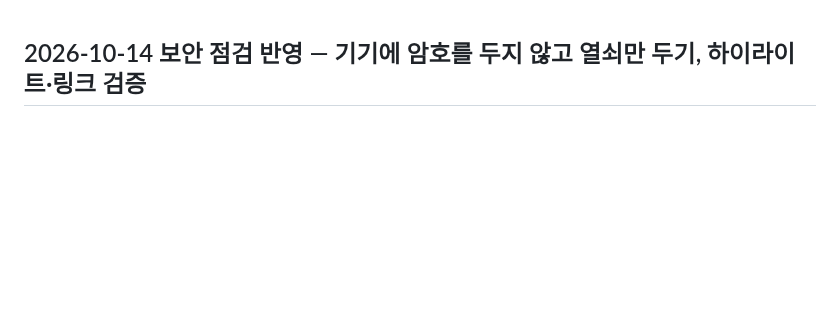
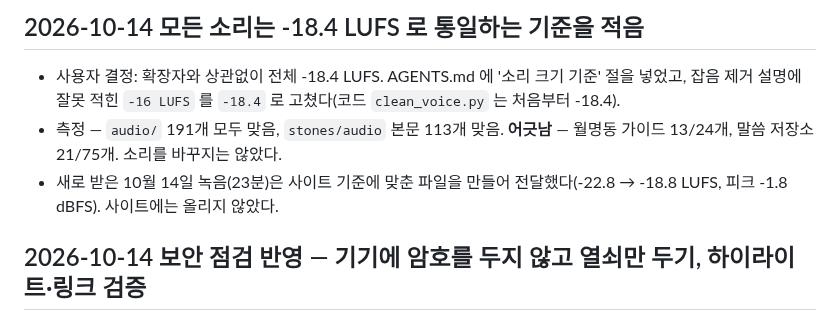
Before and after one commit to patrickdfg/sayeon, a Markdown page: UPDATE_HISTORY.md, the part around the change. Rendered like a GitHub page; blank space fills up the shorter version.

```diff
--- a/UPDATE_HISTORY.md
+++ b/UPDATE_HISTORY.md
@@ -1,3 +1,8 @@
+## 2026-10-14 모든 소리는 -18.4 LUFS 로 통일하는 기준을 적음
+- 사용자 결정: 확장자와 상관없이 전체 -18.4 LUFS. AGENTS.md 에 '소리 크기 기준' 절을 넣었고, 잡음 제거 설명에 잘못 적힌 `-16 LUFS` 를 `-18.4` 로 고쳤다(코드 `clean_voice.py` 는 처음부터 -18.4).
+- 측정 — `audio/` 191개 모두 맞음, `stones/audio` 본문 113개 맞음. **어긋남** — 월명동 가이드 13/24개, 말씀 저장소 21/75개. 소리를 바꾸지는 않았다.
+- 새로 받은 10월 14일 녹음(23분)은 사이트 기준에 맞춘 파일을 만들어 전달했다(-22.8 → -18.8 LUFS, 피크 -1.8 dBFS). 사이트에는 올리지 않았다.
+
 ## 2026-10-14 보안 점검 반영 — 기기에 암호를 두지 않고 열쇠만 두기, 하이라이트·링크 검증
 - 점검에서 나온 것 중 코드로 고칠 수 있는 것을 고쳤다.
 - `crypt.js` — 예전에는 한 번 연 암호를 `localStorage('sayeonPass')` 에 **글자 그대로** 두었다. 같은 `patrickdfg.github.io` 아래 다른 프로젝트 페이지가 읽을 수 있었다. 이제 풀린 열쇠(꺼낼 수 없는 `CryptoKey`)만 IndexedDB(`sayeonKey`)에 둔다. 두 저장소의 소금이 같아 칸은 하나(`main`)다. 예전 기기에 남은 암호는 첫 `resume()` 때 한 번 열어 보고 열쇠로 옮긴 뒤 지운다. 암호를 바꾸면 낡은 열쇠가 `check.enc` 에서 풀리지 않아 버려지고 다시 묻는다. 한계: 열쇠로도 원고는 풀리므로 같은 도메인의 다른 페이지가 열쇠를 써서 푸는 것까지는 못 막는다(암호를 알아내지 못할 뿐).
```
Also changed, not shown: AGENTS.md (+12 -1 lines).
